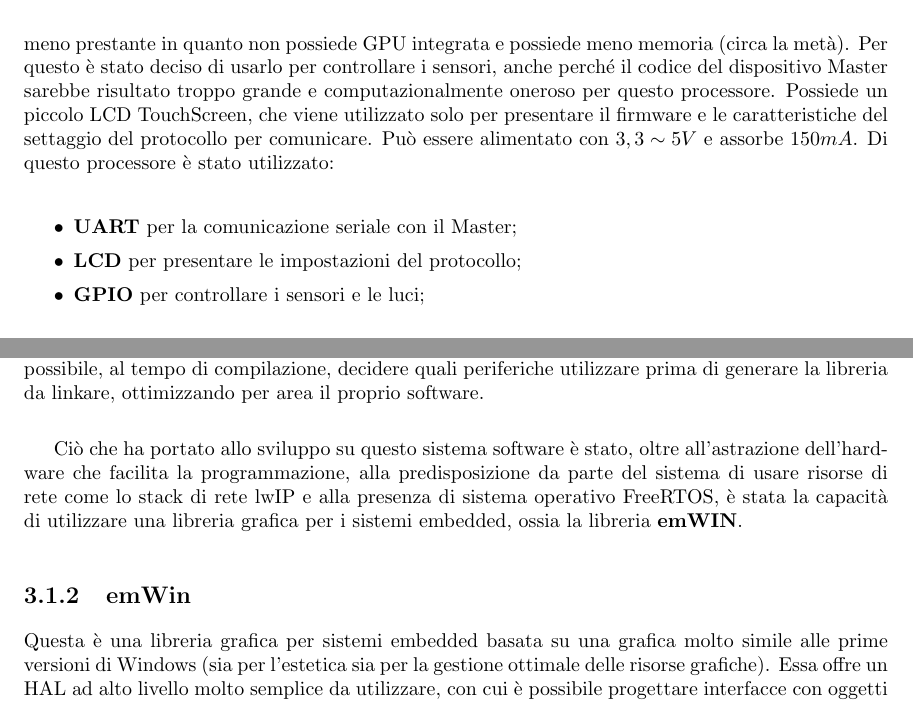
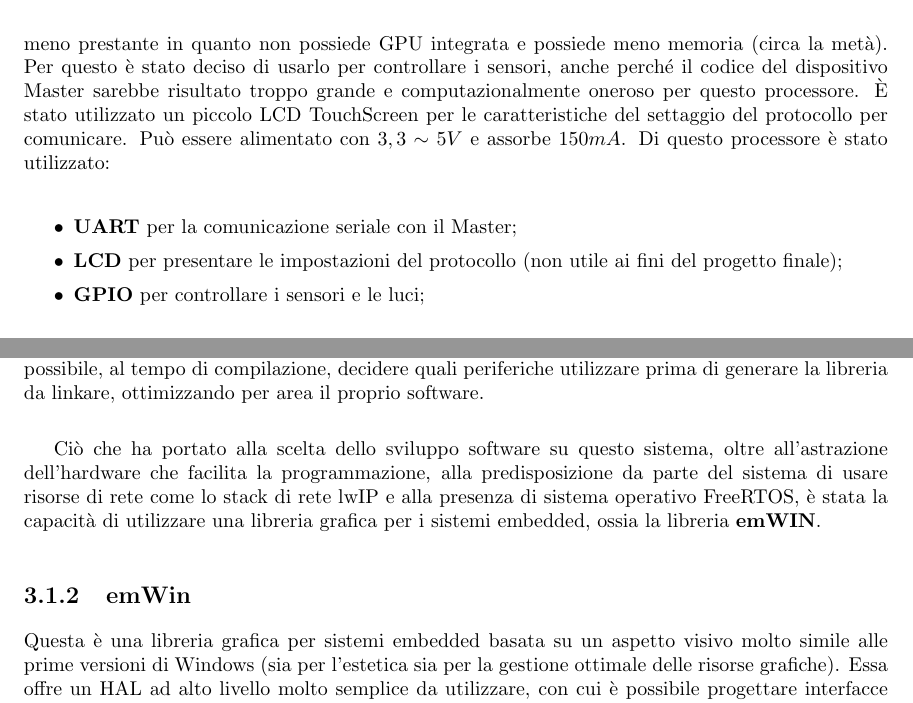
Before and after one commit to EnricoGiordano1992/Tesi, a LaTeX book (Documentazione/tesi.tex): two parts of pages 10 and 24 of 63, joined at a grey line, cut so that both start at the same text. Compiled offline with pdfLaTeX.

Commit message:
corretto fino a Dispositivi Slave

```diff
--- a/Documentazione/tesi.tex
+++ b/Documentazione/tesi.tex
@@ -218,12 +218,12 @@ LCD 					& 20 \\
 
 
 
-Questo è un microprocessore ARM di famiglia Cortex-M3 utilizzato come dispositivo Slave che viene controllato dal Master e interagisce direttamente con i sensori e luci. Anche questo processore è a 32 bit con quasi le stesse caratteristiche del processore precedentemente descritto, però risulta essere meno prestante in quanto non possiede GPU integrata e possiede meno memoria (circa la metà). Per questo è stato deciso di usarlo per controllare i sensori, anche perché il codice del dispositivo Master sarebbe risultato troppo grande e computazionalmente oneroso per questo processore. Possiede un piccolo LCD TouchScreen, che viene utilizzato solo per presentare il firmware e le caratteristiche del settaggio del protocollo per comunicare. Può essere alimentato con $3,3 \sim 5 V$ e assorbe $150 mA$. Di questo processore è stato utilizzato:
+Questo è un microprocessore ARM di famiglia Cortex-M3 utilizzato come dispositivo Slave che viene controllato dal Master e interagisce direttamente con i sensori e luci. Anche questo processore è a 32 bit con quasi le stesse caratteristiche del processore precedentemente descritto, però risulta essere meno prestante in quanto non possiede GPU integrata e possiede meno memoria (circa la metà). Per questo è stato deciso di usarlo per controllare i sensori, anche perché il codice del dispositivo Master sarebbe risultato troppo grande e computazionalmente oneroso per questo processore. È stato utilizzato un piccolo LCD TouchScreen per le caratteristiche del settaggio del protocollo per comunicare. Può essere alimentato con $3,3 \sim 5 V$ e assorbe $150 mA$. Di questo processore è stato utilizzato:
 
 \itema
 
 \item \textbf{UART} per la comunicazione seriale con il Master;
-\item \textbf{LCD} per presentare le impostazioni del protocollo;
+\item \textbf{LCD} per presentare le impostazioni del protocollo (non utile ai fini del progetto finale);
 \item \textbf{GPIO} per controllare i sensori e le luci;
 \end{itemize}
 
@@ -594,11 +594,11 @@ Il sistema offre innanzitutto un HAL completa, in quanto permette di trattare ad
 
 ~
 
-Ciò che ha portato allo sviluppo su questo sistema software è stato, oltre all'astrazione dell'hardware che facilita la programmazione, alla predisposizione da parte del sistema di usare risorse di rete come lo stack di rete lwIP e alla presenza di sistema operativo FreeRTOS, è stata la capacità di utilizzare una libreria grafica per i sistemi embedded, ossia la libreria \textbf{emWIN}.
+Ciò che ha portato alla scelta dello sviluppo software su questo sistema, oltre all'astrazione dell'hardware che facilita la programmazione, alla predisposizione da parte del sistema di usare risorse di rete come lo stack di rete lwIP e alla presenza di sistema operativo FreeRTOS, è stata la capacità di utilizzare una libreria grafica per i sistemi embedded, ossia la libreria \textbf{emWIN}.
 
 \subsection{emWin}
 
-Questa è una libreria grafica per sistemi embedded basata su una grafica molto simile alle prime versioni di Windows (sia per l'estetica sia per la gestione ottimale delle risorse grafiche). Essa offre un HAL ad alto livello molto semplice da utilizzare, con cui è possibile progettare interfacce con oggetti grafici ben noti (bottoni, input text, ecc...) senza dover interfacciarsi direttamente con l'oggetto hardware. Può sembrare una soluzione poco ottimale, visto che tutti gli elementi ad ``alto livello'' nella progettazione di sistemi embedded può essere reputata poco efficiente in ambito di risorse e computazione, in realtà è stata progettata in maniera altamente ottimizzata.
+Questa è una libreria grafica per sistemi embedded basata su un aspetto visivo molto simile alle prime versioni di Windows (sia per l'estetica sia per la gestione ottimale delle risorse grafiche). Essa offre un HAL ad alto livello molto semplice da utilizzare, con cui è possibile progettare interfacce con oggetti grafici ben noti (bottoni, input text, ecc...) senza dover interfacciarsi direttamente con l'oggetto hardware. Può sembrare una soluzione poco ottimale, visto che tutti gli elementi ad ``alto livello'' nella progettazione di sistemi embedded può essere reputata poco efficiente in ambito di risorse e computazione, in realtà è stata progettata in maniera altamente ottimizzata.
 
 La gestione dell'interfaccia tramite questa libreria ha un'implementazione molto semplice:
 
```
Also changed, not shown: Documentazione/tesi-frn.pdf, Documentazione/tesi.tex (8 more changed lines).
